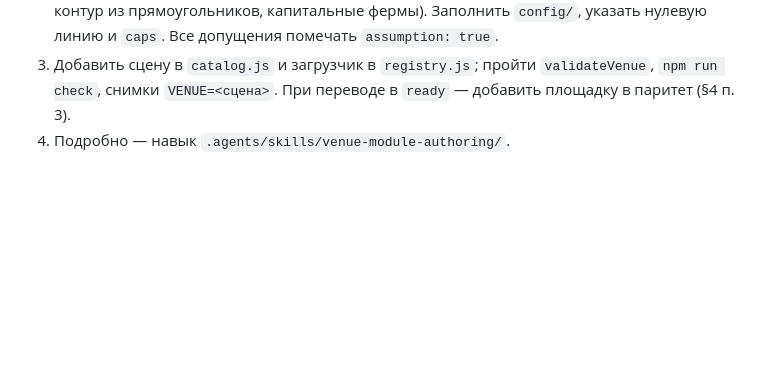
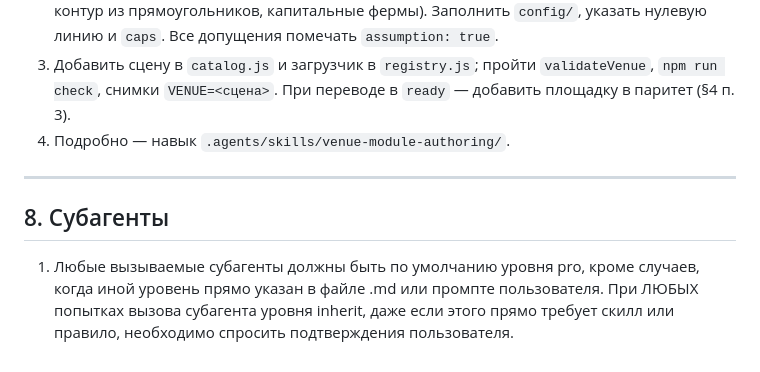
Before and after one commit to Polifem88/fest-stage, a Markdown page: GEMINI.md, the part around the change. GitHub-like rendering; blank space fills up the shorter version.

Commit message:
Правила: субагенты по умолчанию уровня pro, inherit — только с подтверждения заказчика (GEMINI.md §8)

```diff
--- a/GEMINI.md
+++ b/GEMINI.md
@@ -108,3 +108,9 @@
 2. Начать с параметрического шаблона `venues/_template/README.md` (для типового прямоугольного чёрного кабинета) либо ориентироваться на законченные эталоны: `venues/fest-big/` (сцена-коробка с порталом и противовесной механикой), `venues/fest-chamber/` (зал со сложной геометрией стен, карманом, ступенчатым амфитеатром и фермами) или `venues/fest-roof/` (трансформируемый зал: планировки, ортогональный контур из прямоугольников, капитальные фермы). Заполнить `config/`, указать нулевую линию и `caps`. Все допущения помечать `assumption: true`.
 3. Добавить сцену в `catalog.js` и загрузчик в `registry.js`; пройти `validateVenue`, `npm run check`, снимки `VENUE=<сцена>`. При переводе в `ready` — добавить площадку в паритет (§4 п. 3).
 4. Подробно — навык `.agents/skills/venue-module-authoring/`.
+
+---
+
+## 8. Субагенты
+
+1. Любые вызываемые субагенты должны быть по умолчанию уровня pro, кроме случаев, когда иной уровень прямо указан в файле .md или промпте пользователя. При ЛЮБЫХ попытках вызова субагента уровня inherit, даже если этого прямо требует скилл или правило, необходимо спросить подтверждения пользователя.
```
